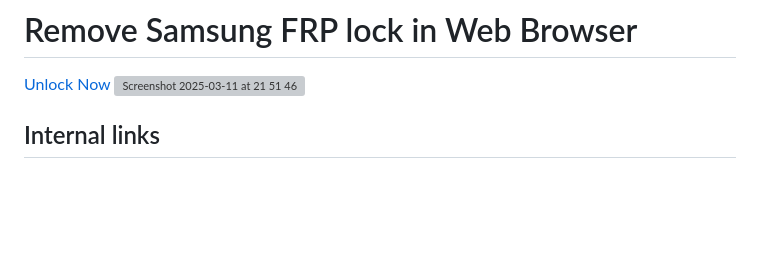
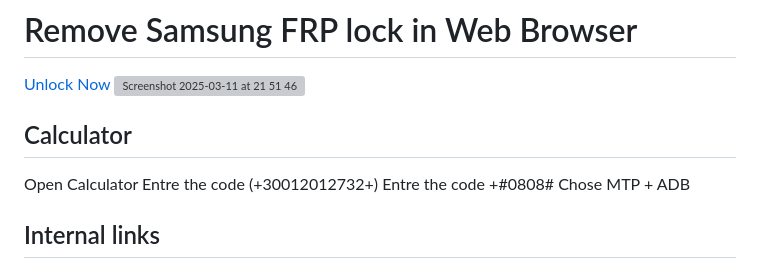
Before and after one commit to sudo-self/samsung-frp-browser, a Markdown page: README.md, the part around the change. Rendered like a GitHub page; blank space fills up the shorter version; grey boxes are pictures that could not be loaded.

```diff
--- a/README.md
+++ b/README.md
@@ -2,7 +2,9 @@
 <a href="https://frp.sudo-self.com">Unlock Now</a>
 <img width="1440" alt="Screenshot 2025-03-11 at 21 51 46" src="https://github.com/user-attachments/assets/2abfd1e5-a0a2-4521-92bf-30311d0b2d79" />
 
-
+## Calculator
+Open Calculator Entre the code (+30012012732+)
+Entre the code +#0808# Chose MTP + ADB
 
 ## Internal links
 
```
